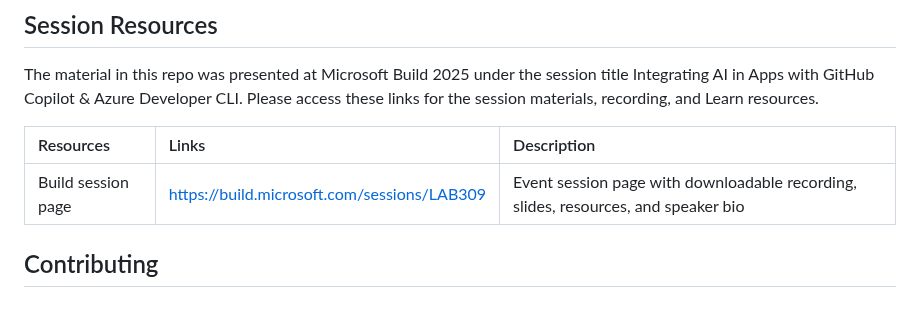
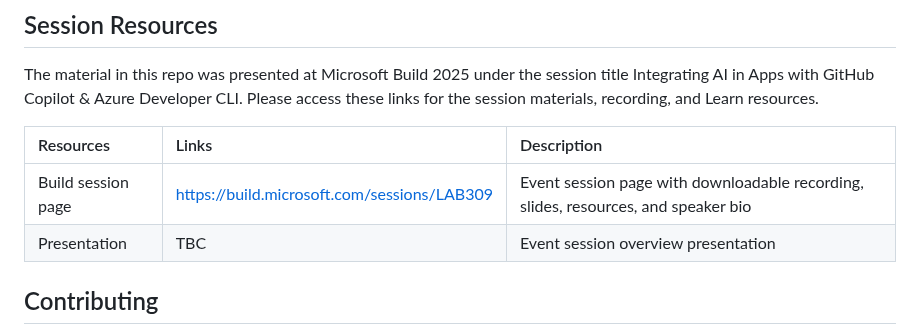
Before and after one commit to microsoft/build25-LAB309, a Markdown page: README.md, the part around the change. Rendered like a GitHub page; blank space fills up the shorter version.

Commit message:
update readme resources table

```diff
--- a/README.md
+++ b/README.md
@@ -36,6 +36,7 @@ The material in this repo was presented at Microsoft Build 2025 under the sessio
 | Resources          | Links                             | Description        |
 |:-------------------|:----------------------------------|:-------------------|
 | Build session page | https://build.microsoft.com/sessions/LAB309 | Event session page with downloadable recording, slides, resources, and speaker bio |
+| Presentation | TBC | Event session overview presentation |
 
 ## Contributing
 
```
